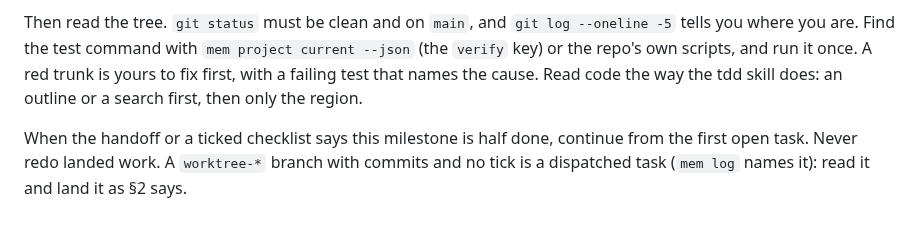
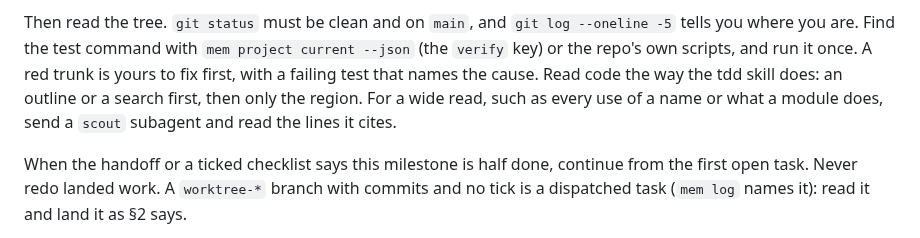
Before and after one commit to saifulapm/workflow, a Markdown page: skills/orchestrate/SKILL.md, the part around the change. Drawn GitHub-style.

```diff
--- a/skills/orchestrate/SKILL.md
+++ b/skills/orchestrate/SKILL.md
@@ -34,7 +34,8 @@ Then read the tree. `git status` must be clean and on `main`, and `git log
 current --json` (the `verify` key) or the repo's own scripts, and run it once.
 A red trunk is yours to fix first, with a failing test that names the cause.
 Read code the way the tdd skill does: an outline or a search first, then
-only the region.
+only the region. For a wide read, such as every use of a name or what a
+module does, send a `scout` subagent and read the lines it cites.
 
 When the handoff or a ticked checklist says this milestone is half done,
 continue from the first open task. Never redo landed work. A `worktree-*`
```
Also changed, not shown: agents/scout.md (added, +19 -0 lines).
